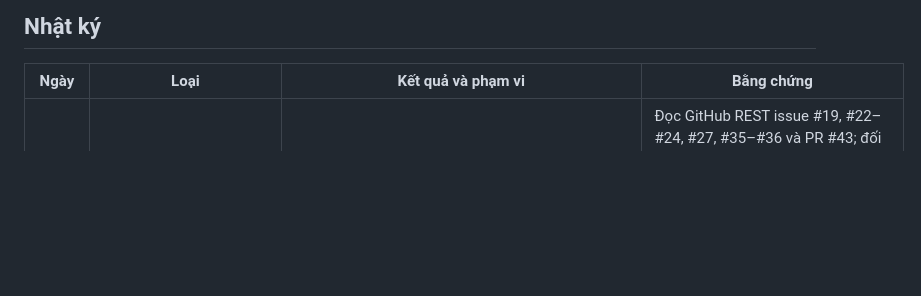
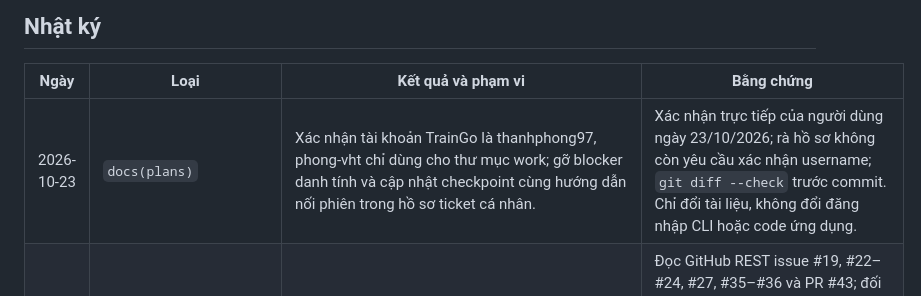
Before and after one commit to Train-go/train-go, a Markdown page: docs/WORKLOG.md, the part around the change. GitHub-like rendering; blank space fills up the shorter version.

Commit message:
docs(plans): confirm TrainGo GitHub account

```diff
--- a/docs/WORKLOG.md
+++ b/docs/WORKLOG.md
@@ -23,6 +23,7 @@ Quy tắc bắt buộc áp dụng từ commit đưa file này vào dự án. Nh
 
 | Ngày | Loại | Kết quả và phạm vi | Bằng chứng |
 | --- | --- | --- | --- |
+| 2026-10-23 | `docs(plans)` | Xác nhận tài khoản TrainGo là thanhphong97, phong-vht chỉ dùng cho thư mục work; gỡ blocker danh tính và cập nhật checkpoint cùng hướng dẫn nối phiên trong hồ sơ ticket cá nhân. | Xác nhận trực tiếp của người dùng ngày 23/10/2026; rà hồ sơ không còn yêu cầu xác nhận username; `git diff --check` trước commit. Chỉ đổi tài liệu, không đổi đăng nhập CLI hoặc code ứng dụng. |
 | 2026-10-23 | `docs(plans)` | Thêm hồ sơ tiến độ ticket cá nhân để nối session trên `plan/assigned-issues-progress`: 7 issue ứng viên của connector thanhphong97, thứ tự phụ thuộc, kiểm chứng và commit theo issue; tạo 7 branch issue local từ a138d97; ghi yêu cầu dùng MySQL Server thay Docker. Chờ xác nhận username, không nhận trạng thái issue làm trạng thái Project. | Đọc GitHub REST issue #19, #22–#24, #27, #35–#36 và PR #43; đối chiếu source trên main a138d97. Properties trỏ localhost:3306/traingo, cổng app 8080; MySQL80 Running và TCP3306 kết nối được. Chưa compile hoặc chạy app; board thiếu read:project. Kiểm tra đường dẫn nội bộ, branch/ref, diff được stage và `git diff --cached --check`; rà secret trước commit, chỉ 2 file Markdown thay đổi. |
 | 2026-10-22 | `chore(dev)` | Ghi bổ sung cho thay đổi ngày 19/10/2026: đưa cổng về mặc định. MySQL Docker dùng lại host `3306` (`app/compose.yaml`, JDBC URL trong `application.properties`), ứng dụng nghe lại `8080` (`server.port`). `README.md` và `docs/RUNBOOK.md` ghi cổng mới và cách giải phóng cổng khi Apache của XAMPP hoặc service Windows `MySQL97` đang giữ 8080, 3306. Ai còn dữ liệu trong container cũ chỉ cần chạy lại `docker compose up -d`. | Plan `thiet-ke-lai-tau-chuyen.md`, mục Validation: ngày 20/10/2026 ứng dụng khởi động trên 8080 với MySQL ở 3306, Flyway áp V5, Hibernate `validate` không lỗi; code trong `app/` không đổi từ sau lần chạy đó. `.\mvnw.cmd compile` chạy lại ngày 22/10/2026, exit code 0. |
 | 2026-10-22 | `docs(reports)` | Gộp trang mẫu admin thành một file `docs/reports/ui-mau/admin/index.html` (673 KB): HTML, 3 file CSS, 4 file JS, React 18.3.1, htm 3.1.1, Bootstrap Icons cùng font icon (nhúng base64) nằm trong 11 khối có `id` theo file gốc (`css-icons`, `css-admin`, `css-smart`, `css-page`, `js-react`, `js-react-dom`, `js-htm`, `js-data`, `js-ui`, `js-smart`, `js-app`). Chỉ hai font chữ còn tải từ Google Fonts. Xóa `mau-2.html`, `mau-2.css`, `mau-2.js`, `shared/`, `vendor/` (đã sao lưu ngoài repo). Trang mục lục `docs/reports/ui-mau/index.html`, `thiet-ke-lai-tau-chuyen.md`, `plan-task-chi-tiet.md` trỏ sang file mới; 11 issue (#20, #24, #25, #27-#29, #35, #36, #38-#40) đổi đường dẫn mẫu sang `index.html` kèm tên khối. | Chromium qua Playwright chạy trên file đứng một mình sau khi xóa file cũ: 9 trang ở 1440, 1024, 390, 320px không cuộn ngang (đo `html` và `body`), không lỗi console; chạy lại luồng: đổi view và nhớ view, điền nhanh 3 chặng, trình hướng dẫn chặng đầu SE2, chặn giờ đi sớm, chèn Quảng Ngãi tự điền, tạo 4 tuyến từ Huế, ô bật ra và danh sách tuyến; ảnh chụp thấy icon từ font nhúng. 7 link ở trang mục lục đều trỏ tới file có thật. |
```
Also changed, not shown: 1 other file.
